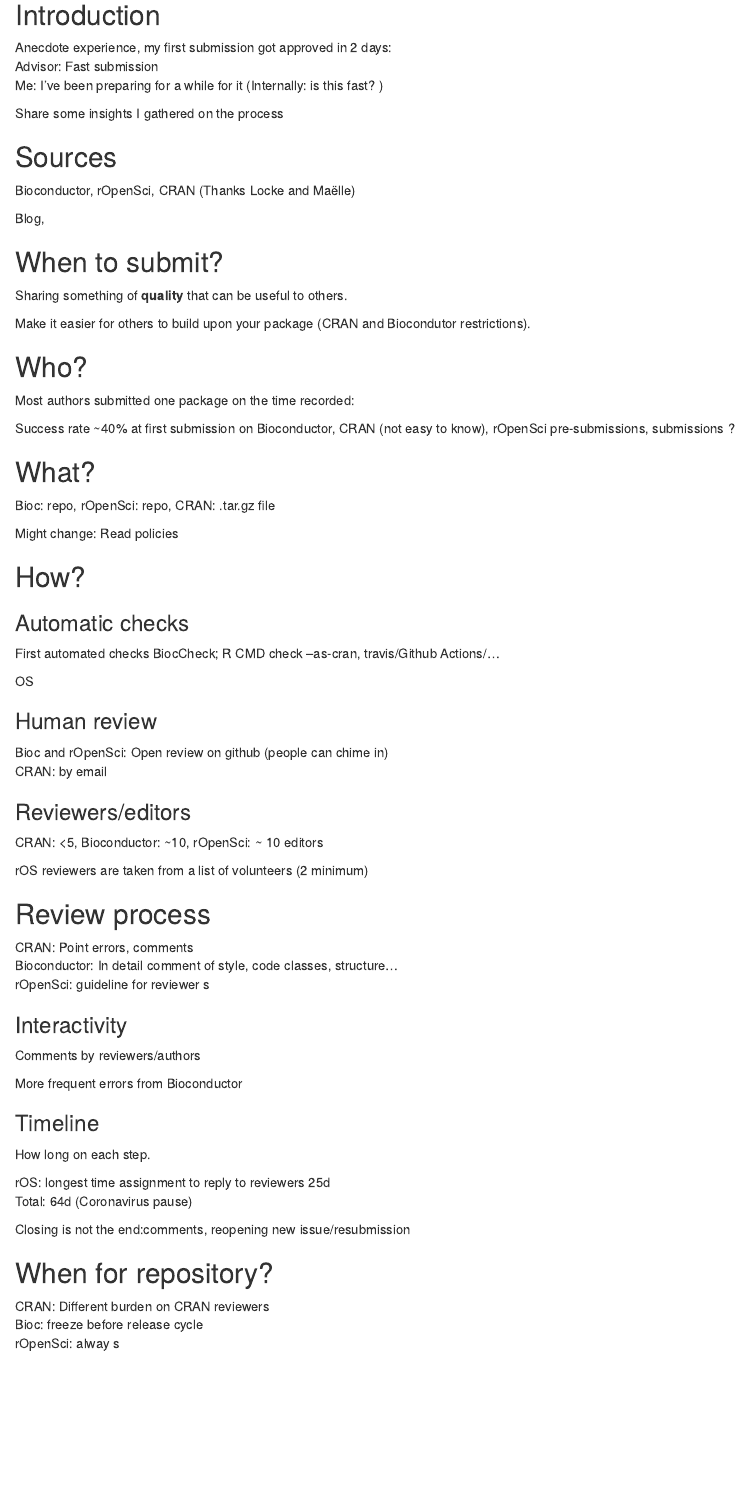
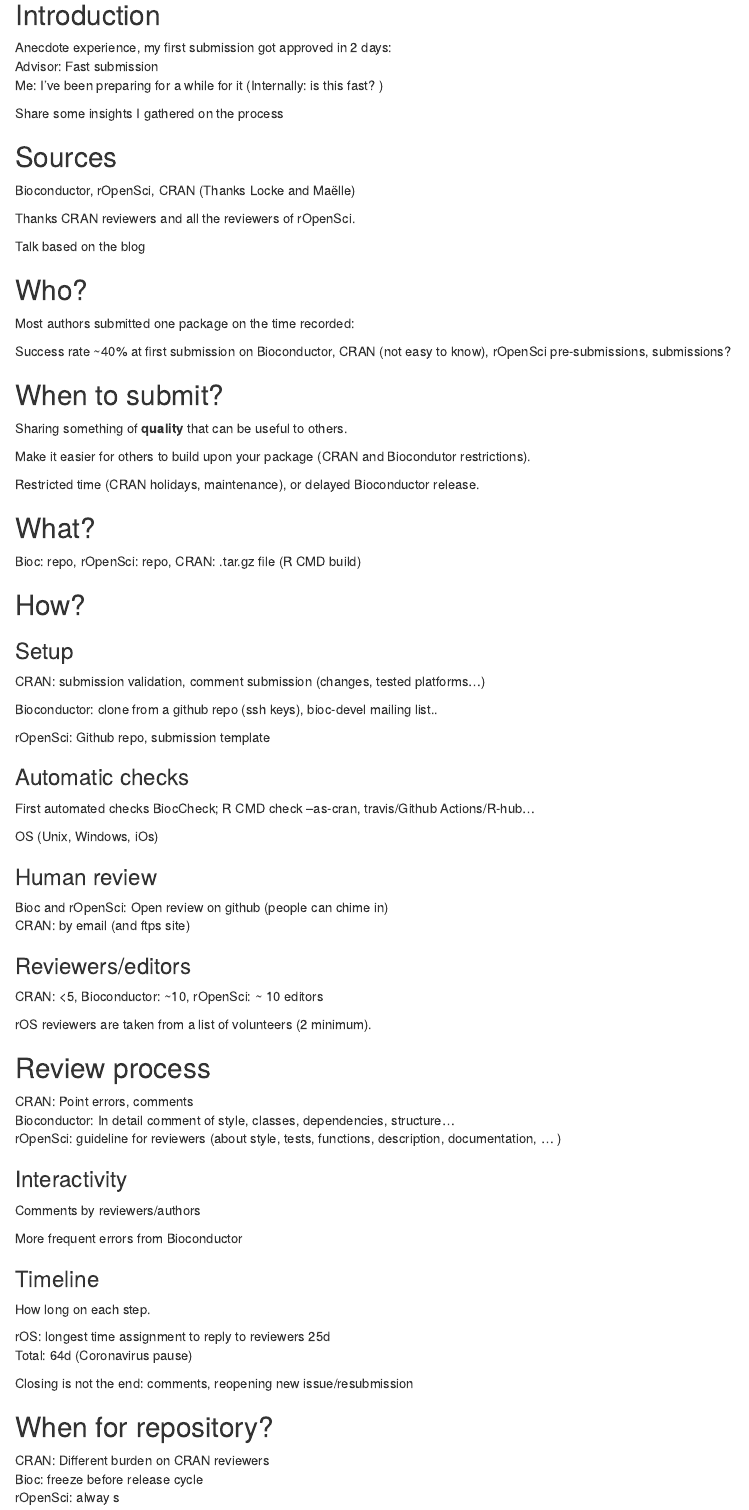
Before and after one commit to llrs/useR2021, an R Markdown document (talk.Rmd): the page in a window 1100 px wide, from 200 px down. Rendered offline with R 4.5, knitr and Pandoc, with nearby package versions.

Commit message:
Some tweaks to the talk

```diff
--- a/talk.Rmd
+++ b/talk.Rmd
@@ -24,7 +24,15 @@
 
 Bioconductor, rOpenSci, CRAN (Thanks Locke and Maëlle)
 
-Blog,
+Thanks CRAN reviewers and all the reviewers of rOpenSci.
+
+Talk based on the blog
+
+## Who?
+
+Most authors submitted one package on the time recorded:
+
+Success rate \~40% at first submission on Bioconductor, CRAN (not easy to know), rOpenSci pre-submissions, submissions?
 
 ## When to submit?
 
@@ -32,43 +40,45 @@
 
 Make it easier for others to build upon your package (CRAN and Biocondutor restrictions).
 
-## Who?
-
-Most authors submitted one package on the time recorded:
-
-Success rate \~40% at first submission on Bioconductor, CRAN (not easy to know), rOpenSci pre-submissions, submissions ?
+Restricted time (CRAN holidays, maintenance), or delayed Bioconductor release.
 
 ## What?
 
-Bioc: repo, rOpenSci: repo, CRAN: .tar.gz file
-
-Might change: Read policies
+Bioc: repo, rOpenSci: repo, CRAN: .tar.gz file (R CMD build)
 
 ## How?
 
+### Setup
+
+CRAN: submission validation, comment submission (changes, tested platforms...)
+
+Bioconductor: clone from a github repo (ssh keys), bioc-devel mailing list..
+
+rOpenSci: Github repo, submission template
+
 ### Automatic checks
 
-First automated checks BiocCheck; R CMD check --as-cran, travis/Github Actions/...
+First automated checks BiocCheck; R CMD check --as-cran, travis/Github Actions/R-hub...
 
-OS
+OS (Unix, Windows, iOs)
 
 ### Human review
 
 Bioc and rOpenSci: Open review on github (people can chime in) \
-CRAN: by email
+CRAN: by email (and ftps site)
 
 ### Reviewers/editors
 
 CRAN: \<5, Bioconductor: \~10, rOpenSci: \~ 10 editors
 
-rOS reviewers are taken from a list of volunteers (2 minimum)
+rOS reviewers are taken from a list of volunteers (2 minimum).
 
 ## Review process
 
 CRAN: Point errors, comments\
-Bioconductor: In detail comment of style, code classes, structure...\
-rOpenSci: guideline for reviewer
-s
+Bioconductor: In detail comment of style, classes, dependencies, structure...\
+rOpenSci: guideline for reviewers (about style, tests, functions, description, documentation, ...
+)
 
 ### Interactivity
 
```
Also changed, not shown: talk.Rmd (11 more changed lines).
